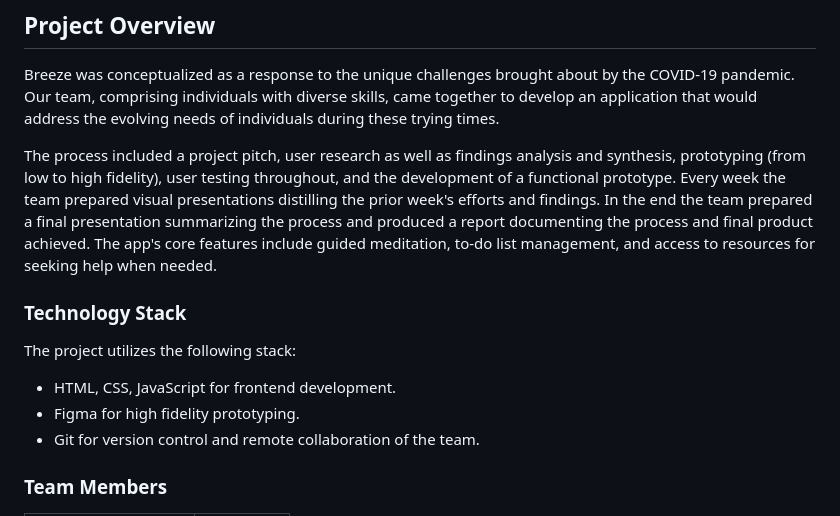
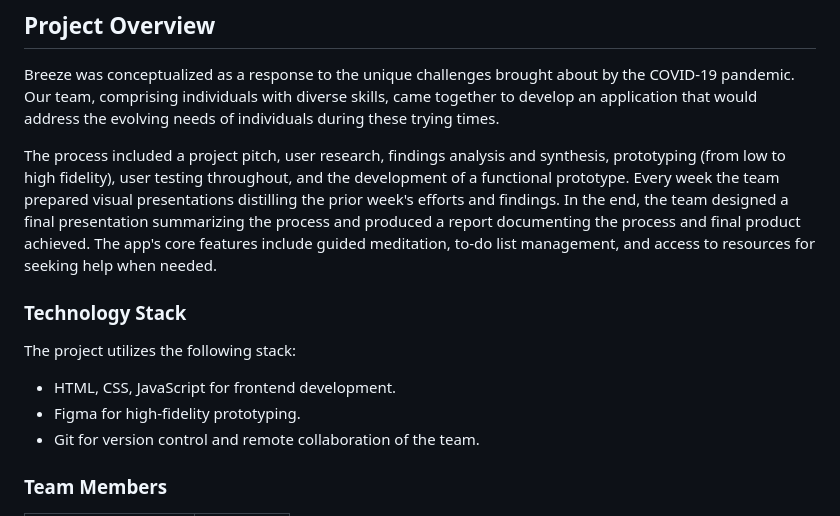
Before and after one commit to ruffknight/Breeze-App, a Markdown page: README.md, the part around the change. GitHub-like rendering.

```diff
--- a/README.md
+++ b/README.md
@@ -10,14 +10,14 @@ Amidst the challenges posed by the pandemic, maintaining mental well-being has b
 
 Breeze was conceptualized as a response to the unique challenges brought about by the COVID-19 pandemic. Our team, comprising individuals with diverse skills, came together to develop an application that would address the evolving needs of individuals during these trying times.
 
-The process included a project pitch, user research as well as findings analysis and synthesis, prototyping (from low to high fidelity), user testing throughout, and the development of a functional prototype. Every week the team prepared visual presentations distilling the prior week's efforts and findings. In the end the team prepared a final presentation summarizing the process and produced a report documenting the process and final product achieved. The app's core features include guided meditation, to-do list management, and access to resources for seeking help when needed.
+The process included a project pitch, user research, findings analysis and synthesis, prototyping (from low to high fidelity), user testing throughout, and the development of a functional prototype. Every week the team prepared visual presentations distilling the prior week's efforts and findings. In the end, the team designed a final presentation summarizing the process and produced a report documenting the process and final product achieved. The app's core features include guided meditation, to-do list management, and access to resources for seeking help when needed.
 
 ### Technology Stack
 
 The project utilizes the following stack:
 
 - HTML, CSS, JavaScript for frontend development.
-- Figma for high fidelity prototyping.
+- Figma for high-fidelity prototyping.
 - Git for version control and remote collaboration of the team.
 
 ### Team Members
```
